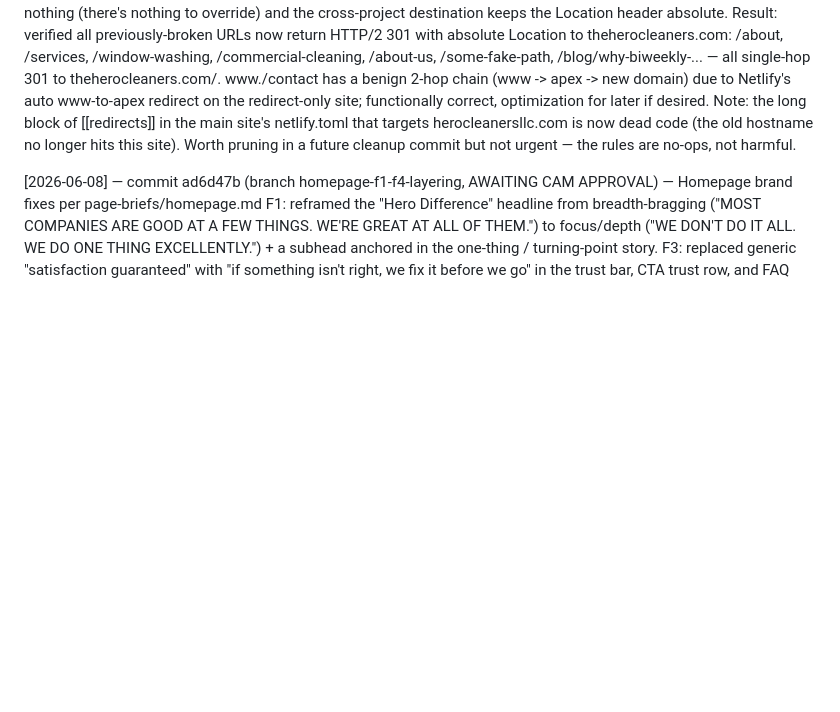
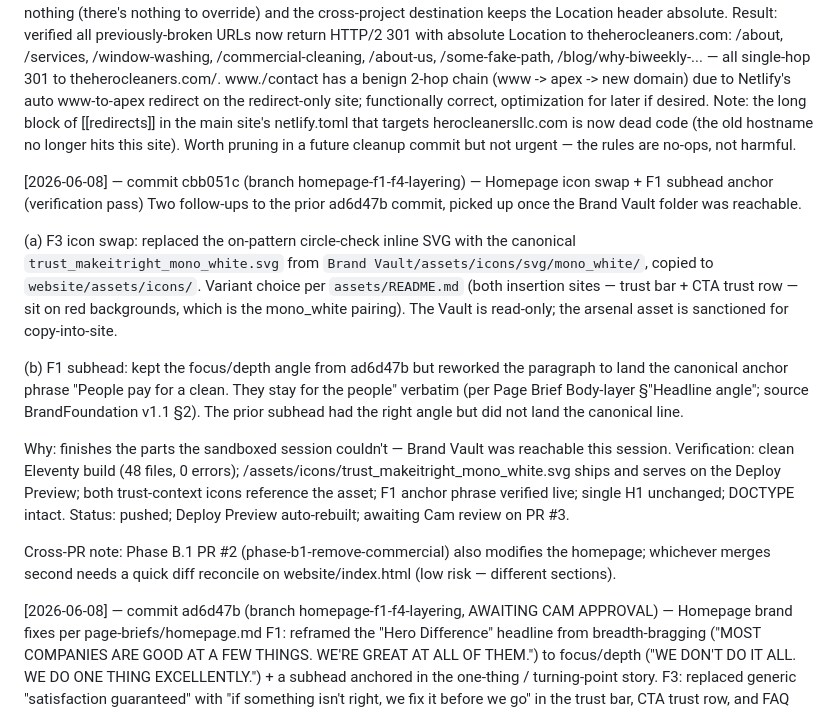
Before and after one commit to camsmith126/hero-cleaners-website, a Markdown page: Changes_Log.md, the part around the change. Rendered like a GitHub page; blank space fills up the shorter version.

```diff
--- a/Changes_Log.md
+++ b/Changes_Log.md
@@ -155,6 +155,37 @@ Location to theherocleaners.com:
   Worth pruning in a future cleanup commit but not urgent —
   the rules are no-ops, not harmful.
 
+[2026-06-08] — commit cbb051c (branch homepage-f1-f4-layering) — Homepage icon swap + F1 subhead anchor (verification pass)
+Two follow-ups to the prior ad6d47b commit, picked up once the
+Brand Vault folder was reachable.
+
+(a) F3 icon swap: replaced the on-pattern circle-check inline SVG
+with the canonical `trust_makeitright_mono_white.svg` from
+`Brand Vault/assets/icons/svg/mono_white/`, copied to
+`website/assets/icons/`. Variant choice per `assets/README.md`
+(both insertion sites — trust bar + CTA trust row — sit on red
+backgrounds, which is the mono_white pairing). The Vault is
+read-only; the arsenal asset is sanctioned for copy-into-site.
+
+(b) F1 subhead: kept the focus/depth angle from ad6d47b but
+reworked the paragraph to land the canonical anchor phrase
+"People pay for a clean. They stay for the people" verbatim
+(per Page Brief Body-layer §"Headline angle"; source
+BrandFoundation v1.1 §2). The prior subhead had the right angle
+but did not land the canonical line.
+
+Why: finishes the parts the sandboxed session couldn't — Brand
+Vault was reachable this session. Verification: clean Eleventy
+build (48 files, 0 errors); /assets/icons/trust_makeitright_mono_white.svg
+ships and serves on the Deploy Preview; both trust-context icons
+reference the asset; F1 anchor phrase verified live; single H1
+unchanged; DOCTYPE intact. Status: pushed; Deploy Preview
+auto-rebuilt; awaiting Cam review on PR #3.
+
+Cross-PR note: Phase B.1 PR #2 (phase-b1-remove-commercial) also
+modifies the homepage; whichever merges second needs a quick diff
+reconcile on website/index.html (low risk — different sections).
+
 [2026-06-08] — commit ad6d47b (branch homepage-f1-f4-layering, AWAITING CAM APPROVAL) — Homepage brand fixes per page-briefs/homepage.md
 F1: reframed the "Hero Difference" headline from breadth-bragging
 ("MOST COMPANIES ARE GOOD AT A FEW THINGS. WE'RE GREAT AT ALL OF
```
Also changed, not shown: AGENT_LOG.md (+16 -0 lines), SEO_Log.md (+14 -0 lines).
